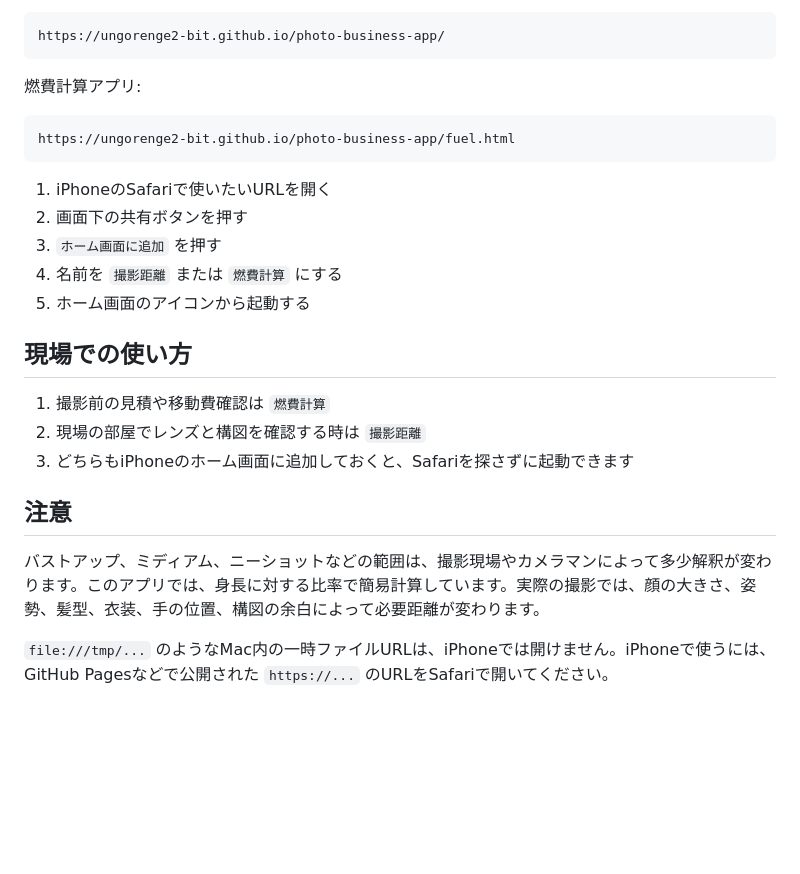
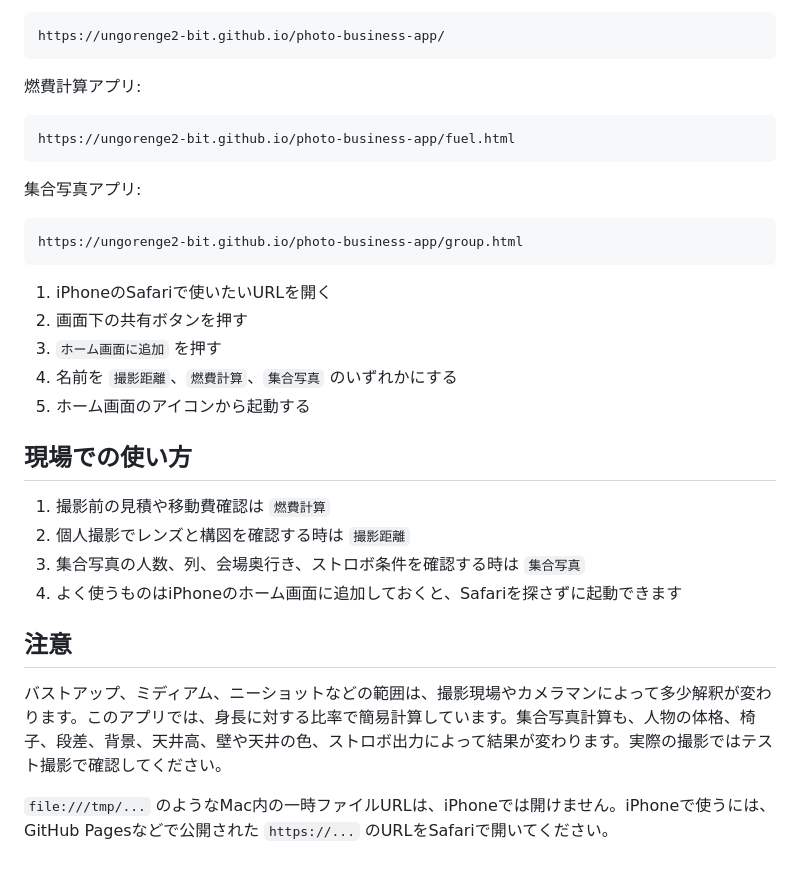
Before and after one commit to ungorenge2-bit/photo-business-app, a Markdown page: README.md, the part around one of its changes. GitHub-like rendering; blank space fills up the shorter version.

````diff
--- a/README.md
+++ b/README.md
@@ -132,20 +155,27 @@ https://ungorenge2-bit.github.io/photo-business-app/
 https://ungorenge2-bit.github.io/photo-business-app/fuel.html
 ```
 
+集合写真アプリ:
+
+```text
+https://ungorenge2-bit.github.io/photo-business-app/group.html
+```
+
 1. iPhoneのSafariで使いたいURLを開く
 2. 画面下の共有ボタンを押す
 3. `ホーム画面に追加` を押す
-4. 名前を `撮影距離` または `燃費計算` にする
+4. 名前を `撮影距離`、`燃費計算`、`集合写真` のいずれかにする
 5. ホーム画面のアイコンから起動する
 
 ## 現場での使い方
 
 1. 撮影前の見積や移動費確認は `燃費計算`
-2. 現場の部屋でレンズと構図を確認する時は `撮影距離`
-3. どちらもiPhoneのホーム画面に追加しておくと、Safariを探さずに起動できます
+2. 個人撮影でレンズと構図を確認する時は `撮影距離`
+3. 集合写真の人数、列、会場奥行き、ストロボ条件を確認する時は `集合写真`
+4. よく使うものはiPhoneのホーム画面に追加しておくと、Safariを探さずに起動できます
 
 ## 注意
 
-バストアップ、ミディアム、ニーショットなどの範囲は、撮影現場やカメラマンによって多少解釈が変わります。このアプリでは、身長に対する比率で簡易計算しています。実際の撮影では、顔の大きさ、姿勢、髪型、衣装、手の位置、構図の余白によって必要距離が変わります。
+バストアップ、ミディアム、ニーショットなどの範囲は、撮影現場やカメラマンによって多少解釈が変わります。このアプリでは、身長に対する比率で簡易計算しています。集合写真計算も、人物の体格、椅子、段差、背景、天井高、壁や天井の色、ストロボ出力によって結果が変わります。実際の撮影ではテスト撮影で確認してください。
 
 `file:///tmp/...` のようなMac内の一時ファイルURLは、iPhoneでは開けません。iPhoneで使うには、GitHub Pagesなどで公開された `https://...` のURLをSafariで開いてください。
````
Also changed, not shown: other parts of README.md (+24 -1 lines).
